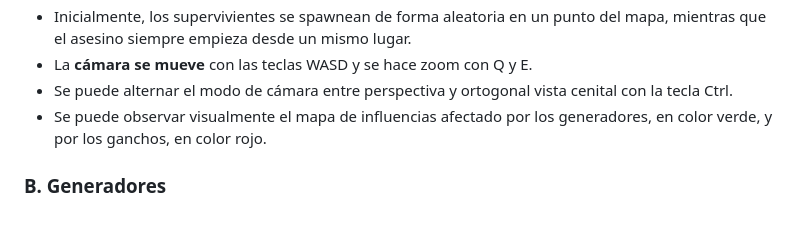
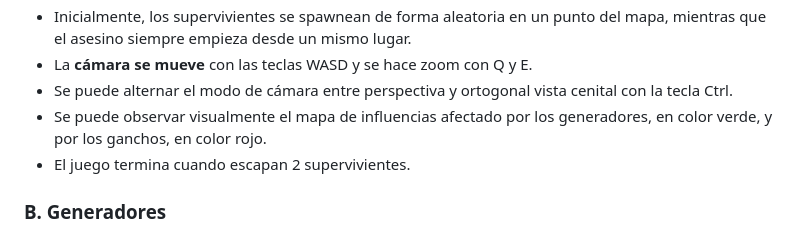
Before and after one commit to IAV24-Qin-Wen/ProyectoFinal, a Markdown page: README.md, the part around the change. Drawn GitHub-style.

```diff
--- a/README.md
+++ b/README.md
@@ -30,6 +30,7 @@ También se usarán cosas aprendidas y usadas en las prácticas anteriores como
 - La **cámara se mueve** con las teclas WASD y se hace zoom con Q y E.
 - Se puede alternar el modo de cámara entre perspectiva y ortogonal vista cenital con la tecla Ctrl.
 - Se puede observar visualmente el mapa de influencias afectado por los generadores, en color verde, y por los ganchos, en color rojo.
+- El juego termina cuando escapan 2 supervivientes.
 
 ### B. Generadores
 - Tiene una barra de progreso, para indicar el progreso de reparación.
```
